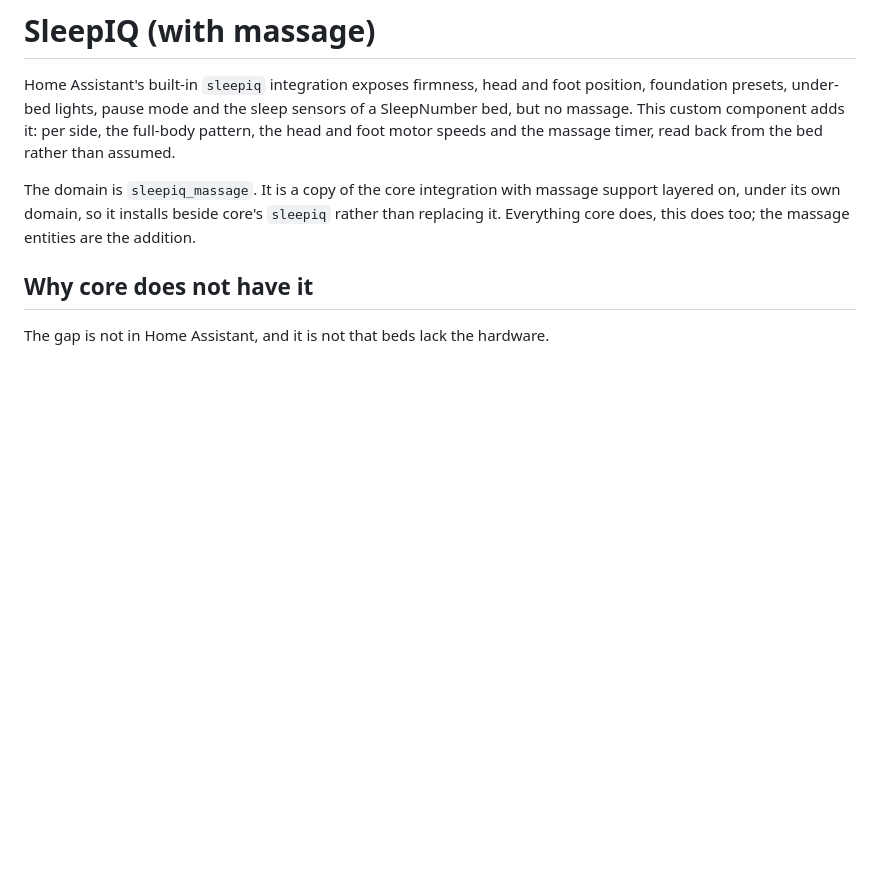
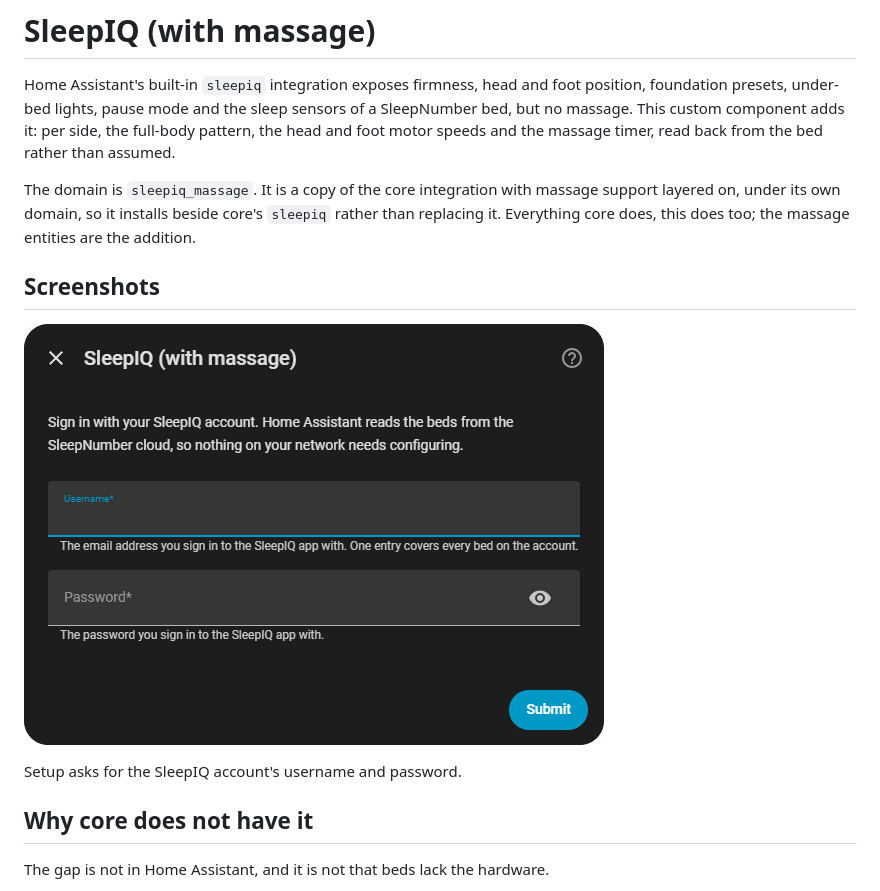
Before and after one commit to heidrickla/ha-sleepiq, a Markdown page: README.md, the part around the change. Rendered like a GitHub page; pictures changed too: docs/images/setup.png (added); blank space fills up the shorter version.

Commit message:
The README shows the setup screen

```diff
--- a/README.md
+++ b/README.md
@@ -3,6 +3,12 @@
 Home Assistant's built-in `sleepiq` integration exposes firmness, head and foot position, foundation presets, under-bed lights, pause mode and the sleep sensors of a SleepNumber bed, but no massage. This custom component adds it: per side, the full-body pattern, the head and foot motor speeds and the massage timer, read back from the bed rather than assumed.
 
 The domain is `sleepiq_massage`. It is a copy of the core integration with massage support layered on, under its own domain, so it installs beside core's `sleepiq` rather than replacing it. Everything core does, this does too; the massage entities are the addition.
+
+## Screenshots
+
+![The SleepIQ (with massage) setup screen asking for the account login](docs/images/setup.png)
+
+Setup asks for the SleepIQ account's username and password.
 
 ## Why core does not have it
 
```
